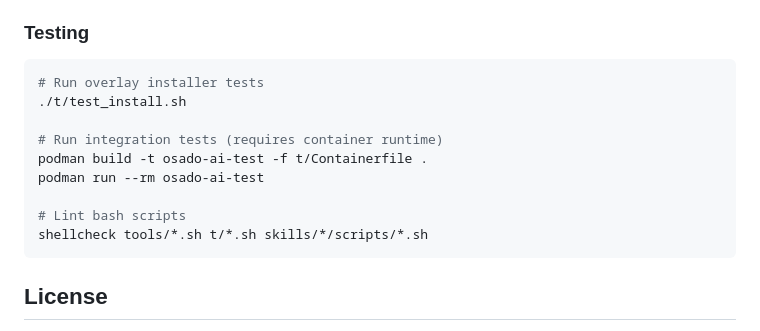
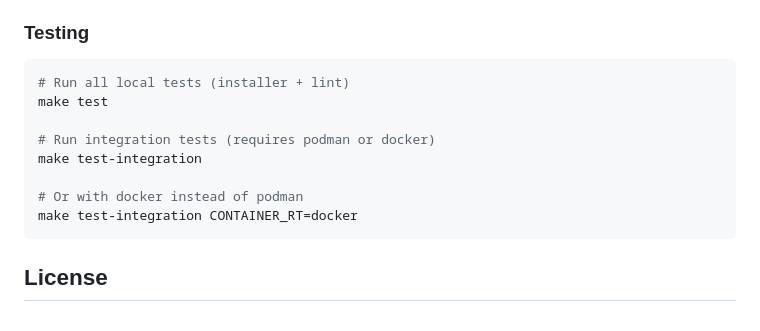
Before and after one commit to mpagot/os-autoinst-distri-opensuse-gemini, a Markdown page: README.md, the part around the change. Rendered like a GitHub page.

````diff
--- a/README.md
+++ b/README.md
@@ -161,15 +161,14 @@ Gemini CLI session.
 ### Testing
 
 ```bash
-# Run overlay installer tests
-./t/test_install.sh
+# Run all local tests (installer + lint)
+make test
 
-# Run integration tests (requires container runtime)
-podman build -t osado-ai-test -f t/Containerfile .
-podman run --rm osado-ai-test
+# Run integration tests (requires podman or docker)
+make test-integration
 
-# Lint bash scripts
-shellcheck tools/*.sh t/*.sh skills/*/scripts/*.sh
+# Or with docker instead of podman
+make test-integration CONTAINER_RT=docker
 ```
 
 ## License
````
Also changed, not shown: AGENTS.md (+56 -109 lines).
